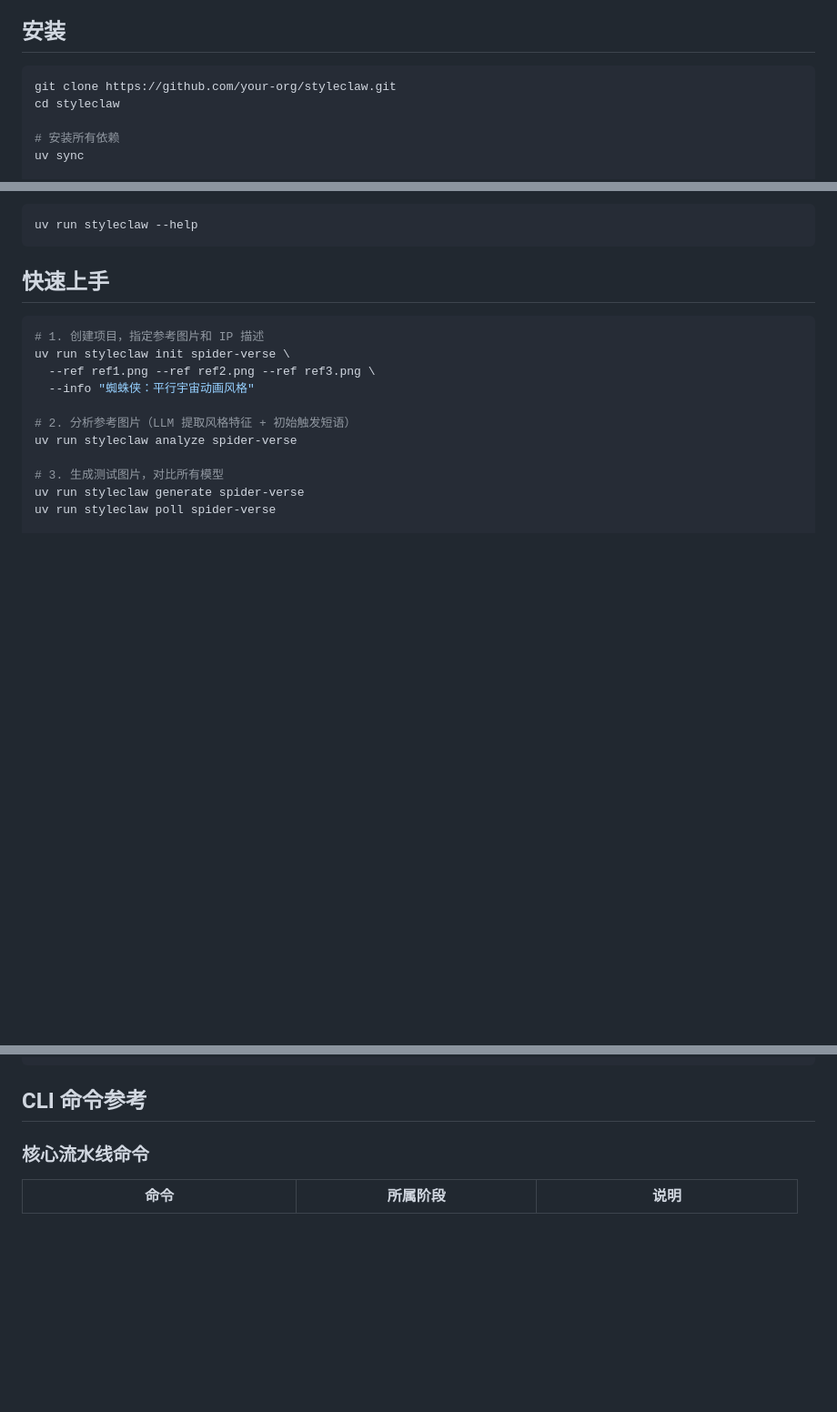
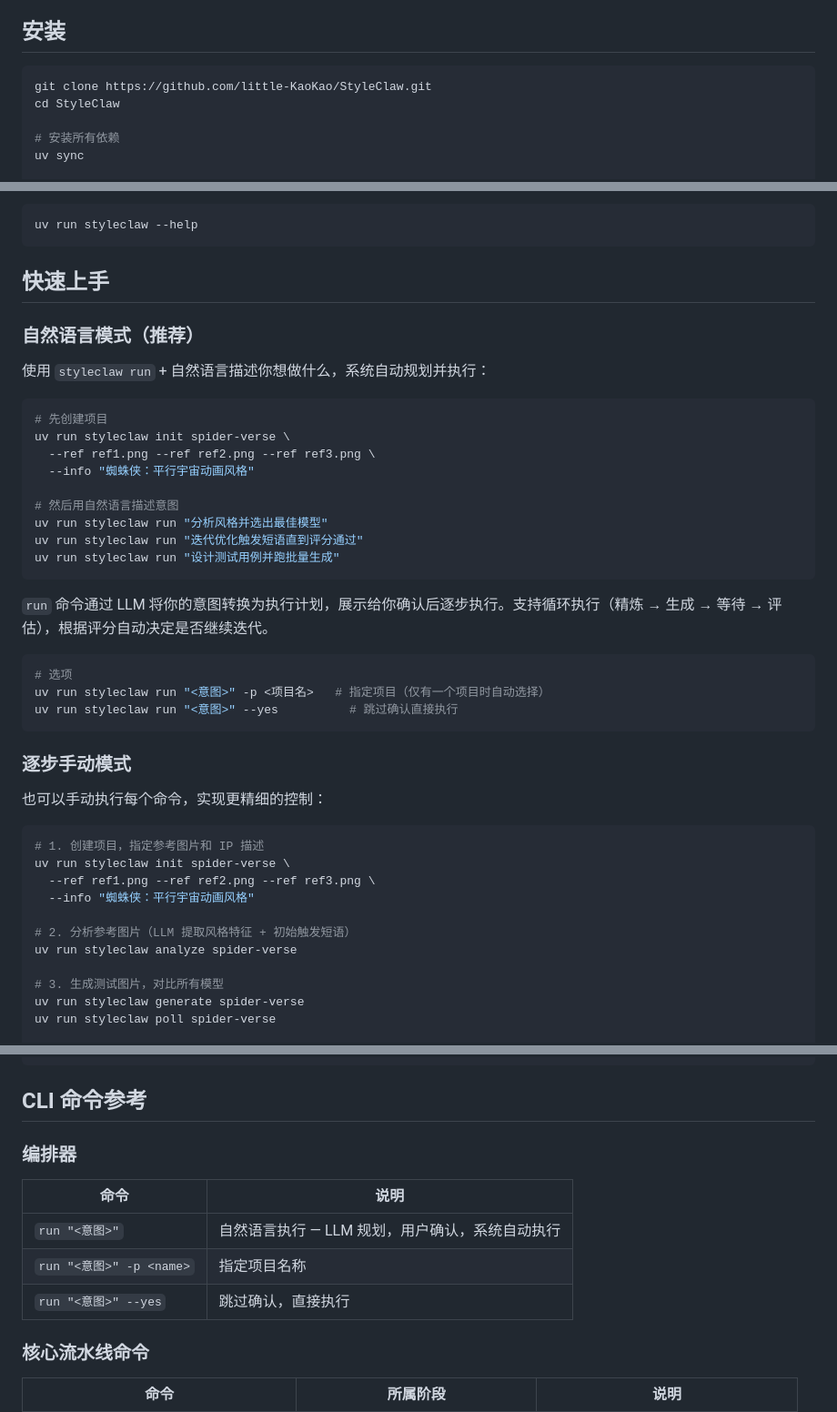
Before and after one commit to little-KaoKao/StyleClaw, a Markdown page: README_CN.md, 3 parts joined by grey strips. Shown at 91% size. Rendered like a GitHub page; blank space fills up the shorter version.

````diff
--- a/README_CN.md
+++ b/README_CN.md
@@ -32,8 +32,8 @@ INIT → MODEL_SELECT → STYLE_REFINE → BATCH_T2I → BATCH_I2I → COMPLETED
 ## 安装
 
 ```bash
-git clone https://github.com/your-org/styleclaw.git
-cd styleclaw
+git clone https://github.com/little-KaoKao/StyleClaw.git
+cd StyleClaw
 
 # 安装所有依赖
 uv sync
@@ -65,6 +65,34 @@ uv run styleclaw --help
 ```
 
 ## 快速上手
+
+### 自然语言模式（推荐）
+
+使用 `styleclaw run` + 自然语言描述你想做什么，系统自动规划并执行：
+
+```bash
+# 先创建项目
+uv run styleclaw init spider-verse \
+  --ref ref1.png --ref ref2.png --ref ref3.png \
+  --info "蜘蛛侠：平行宇宙动画风格"
+
+# 然后用自然语言描述意图
+uv run styleclaw run "分析风格并选出最佳模型"
+uv run styleclaw run "迭代优化触发短语直到评分通过"
+uv run styleclaw run "设计测试用例并跑批量生成"
+```
+
+`run` 命令通过 LLM 将你的意图转换为执行计划，展示给你确认后逐步执行。支持循环执行（精炼 → 生成 → 等待 → 评估），根据评分自动决定是否继续迭代。
+
+```bash
+# 选项
+uv run styleclaw run "<意图>" -p <项目名>   # 指定项目（仅有一个项目时自动选择）
+uv run styleclaw run "<意图>" --yes          # 跳过确认直接执行
+```
+
+### 逐步手动模式
+
+也可以手动执行每个命令，实现更精细的控制：
 
 ```bash
 # 1. 创建项目，指定参考图片和 IP 描述
@@ -98,6 +126,14 @@ uv run styleclaw report spider-verse
 ```
 
 ## CLI 命令参考
+
+### 编排器
+
+| 命令 | 说明 |
+|------|------|
+| `run "<意图>"` | 自然语言执行 — LLM 规划，用户确认，系统自动执行 |
+| `run "<意图>" -p <name>` | 指定项目名称 |
+| `run "<意图>" --yes` | 跳过确认，直接执行 |
 
 ### 核心流水线命令
 
````
Also changed, not shown: README.md (+38 -2 lines).
